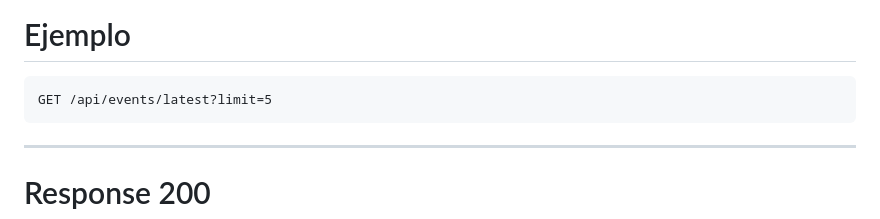
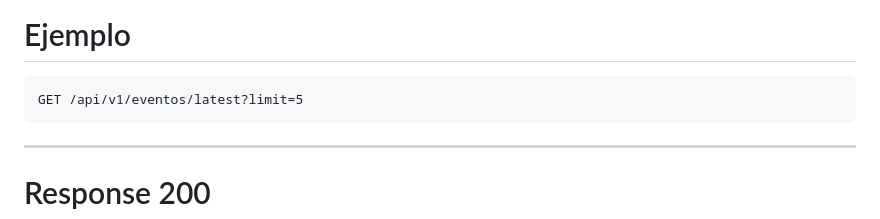
Before and after one commit to aszdev1/Proyecto-Final-SO2-Grupo1, a Markdown page: README.md, the part around the change. Drawn GitHub-style.

Commit message:
Update README.md
Corrección

````diff
--- a/README.md
+++ b/README.md
@@ -420,7 +420,7 @@ Retorna los 5 últimos eventos registrados.
 # Ejemplo
 
 ```http
-GET /api/events/latest?limit=5
+GET /api/v1/eventos/latest?limit=5
 ```
 
 ---
````
